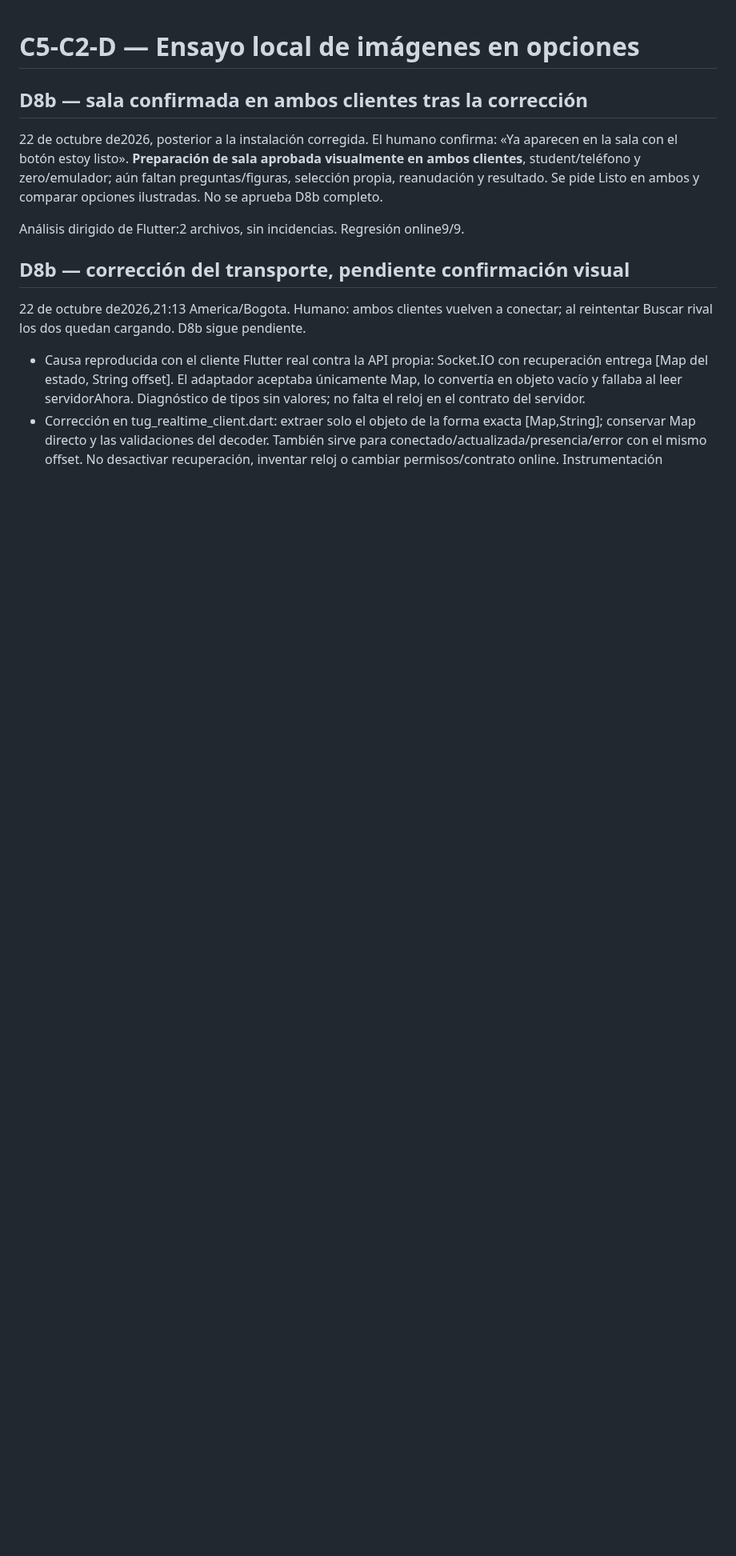
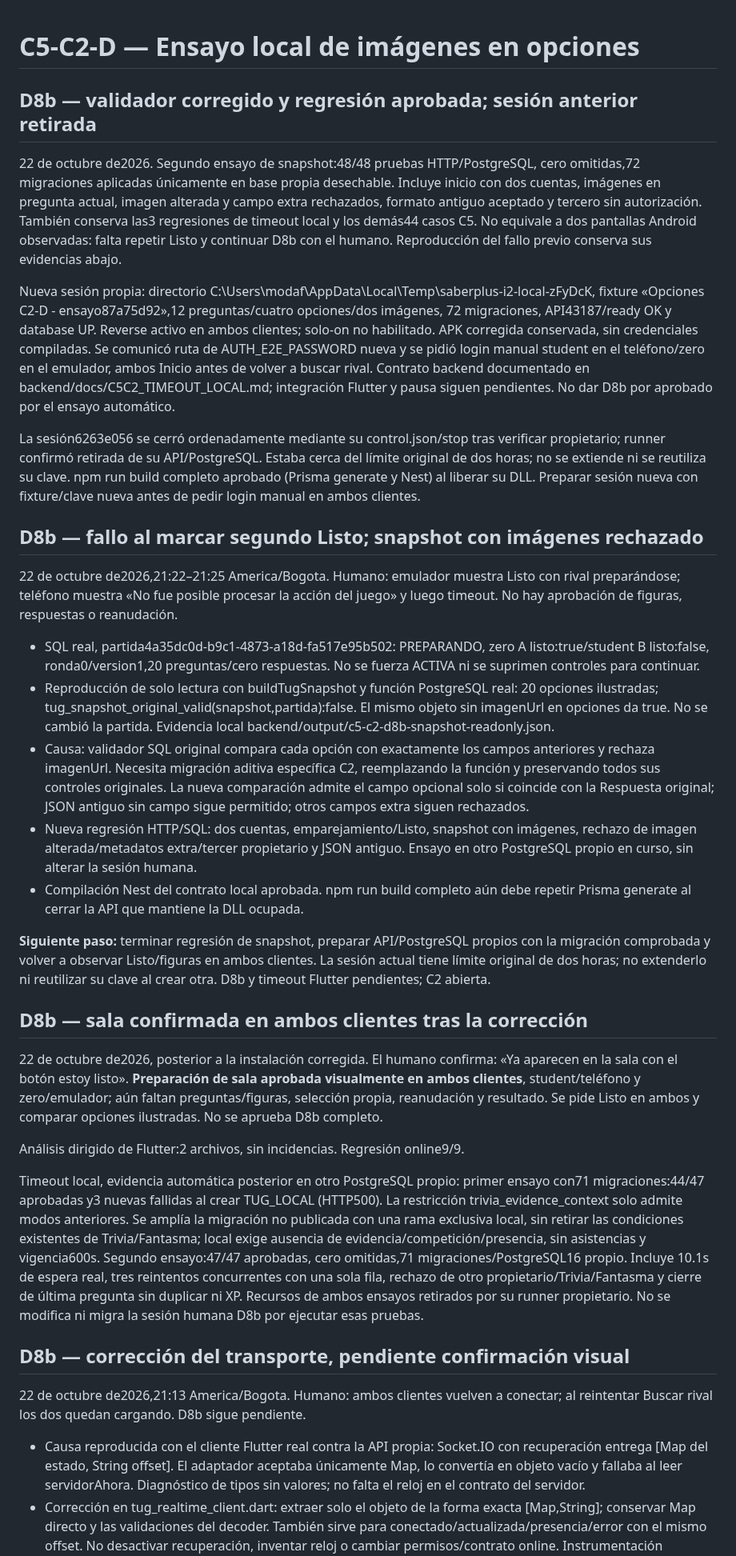
Before and after one commit to Pavel2020123/saber_plus, a Markdown page: docs/C5C2D_VALIDACION_LOCAL.md, the part around the change. Shown at 80% size. Rendered like a GitHub page; blank space fills up the shorter version.

```diff
--- a/docs/C5C2D_VALIDACION_LOCAL.md
+++ b/docs/C5C2D_VALIDACION_LOCAL.md
@@ -1,5 +1,58 @@
 # C5-C2-D — Ensayo local de imágenes en opciones
 
+## D8b — validador corregido y regresión aprobada; sesión anterior retirada
+
+22 de octubre de2026. Segundo ensayo de snapshot:48/48 pruebas HTTP/PostgreSQL,
+cero omitidas,72 migraciones aplicadas únicamente en base propia desechable.
+Incluye inicio con dos cuentas, imágenes en pregunta actual, imagen alterada y
+campo extra rechazados, formato antiguo aceptado y tercero sin autorización.
+También conserva las3 regresiones de timeout local y los demás44 casos C5.
+No equivale a dos pantallas Android observadas: falta repetir Listo y continuar
+D8b con el humano. Reproducción del fallo previo conserva sus evidencias abajo.
+
+Nueva sesión propia: directorio C:\Users\modaf\AppData\Local\Temp\saberplus-i2-local-zFyDcK,
+fixture «Opciones C2-D - ensayo87a75d92»,12 preguntas/cuatro opciones/dos imágenes,
+72 migraciones, API43187/ready OK y database UP. Reverse activo en ambos clientes;
+solo-on no habilitado. APK corregida conservada, sin credenciales compiladas.
+Se comunicó ruta de AUTH_E2E_PASSWORD nueva y se pidió login manual student en
+el teléfono/zero en el emulador, ambos Inicio antes de volver a buscar rival.
+Contrato backend documentado en backend/docs/C5C2_TIMEOUT_LOCAL.md; integración
+Flutter y pausa siguen pendientes. No dar D8b por aprobado por el ensayo automático.
+
+La sesión6263e056 se cerró ordenadamente mediante su control.json/stop tras
+verificar propietario; runner confirmó retirada de su API/PostgreSQL. Estaba
+cerca del límite original de dos horas; no se extiende ni se reutiliza su clave.
+npm run build completo aprobado (Prisma generate y Nest) al liberar su DLL. Preparar
+sesión nueva con fixture/clave nueva antes de pedir login manual en ambos clientes.
+
+## D8b — fallo al marcar segundo Listo; snapshot con imágenes rechazado
+
+22 de octubre de2026,21:22–21:25 America/Bogota. Humano: emulador muestra Listo
+con rival preparándose; teléfono muestra «No fue posible procesar la acción del
+juego» y luego timeout. No hay aprobación de figuras, respuestas o reanudación.
+
+- SQL real, partida4a35dc0d-b9c1-4873-a18d-fa517e95b502: PREPARANDO,
+  zero A listo:true/student B listo:false, ronda0/version1,20 preguntas/cero
+  respuestas. No se fuerza ACTIVA ni se suprimen controles para continuar.
+- Reproducción de solo lectura con buildTugSnapshot y función PostgreSQL real:
+ 20 opciones ilustradas; tug_snapshot_original_valid(snapshot,partida):false.
+  El mismo objeto sin imagenUrl en opciones da true. No se cambió la partida.
+  Evidencia local backend/output/c5-c2-d8b-snapshot-readonly.json.
+- Causa: validador SQL original compara cada opción con exactamente los campos
+  anteriores y rechaza imagenUrl. Necesita migración aditiva específica C2,
+  reemplazando la función y preservando todos sus controles originales. La nueva
+  comparación admite el campo opcional solo si coincide con la Respuesta original;
+  JSON antiguo sin campo sigue permitido; otros campos extra siguen rechazados.
+- Nueva regresión HTTP/SQL: dos cuentas, emparejamiento/Listo, snapshot con imágenes,
+  rechazo de imagen alterada/metadatos extra/tercer propietario y JSON antiguo.
+  Ensayo en otro PostgreSQL propio en curso, sin alterar la sesión humana.
+- Compilación Nest del contrato local aprobada. npm run build completo aún debe
+  repetir Prisma generate al cerrar la API que mantiene la DLL ocupada.
+
+**Siguiente paso:** terminar regresión de snapshot, preparar API/PostgreSQL propios
+con la migración comprobada y volver a observar Listo/figuras en ambos clientes.
+La sesión actual tiene límite original de dos horas; no extenderlo ni reutilizar
+su clave al crear otra. D8b y timeout Flutter pendientes; C2 abierta.
 ## D8b — sala confirmada en ambos clientes tras la corrección
 
 22 de octubre de2026, posterior a la instalación corregida. El humano confirma:
@@ -9,6 +62,18 @@ preguntas/figuras, selección propia, reanudación y resultado. Se pide Listo en
 ambos y comparar opciones ilustradas. No se aprueba D8b completo.
 
 Análisis dirigido de Flutter:2 archivos, sin incidencias. Regresión online9/9.
+
+Timeout local, evidencia automática posterior en otro PostgreSQL propio:
+primer ensayo con71 migraciones:44/47 aprobadas y3 nuevas fallidas al crear
+TUG_LOCAL (HTTP500). La restricción trivia_evidence_context solo admite modos
+anteriores. Se amplía la migración no publicada con una rama exclusiva local,
+sin retirar las condiciones existentes de Trivia/Fantasma; local exige ausencia
+de evidencia/competición/presencia, sin asistencias y vigencia600s. Segundo
+ensayo:47/47 aprobadas, cero omitidas,71 migraciones/PostgreSQL16 propio. Incluye
+10.1s de espera real, tres reintentos concurrentes con una sola fila, rechazo de
+otro propietario/Trivia/Fantasma y cierre de última pregunta sin duplicar ni XP.
+Recursos de ambos ensayos retirados por su runner propietario.
+No se modifica ni migra la sesión humana D8b por ejecutar esas pruebas.
 
 ## D8b — corrección del transporte, pendiente confirmación visual
 
```
Also changed, not shown: README.md (+4 -2 lines), docs/RELEVO_C5_C2.md (+8 -0 lines).
